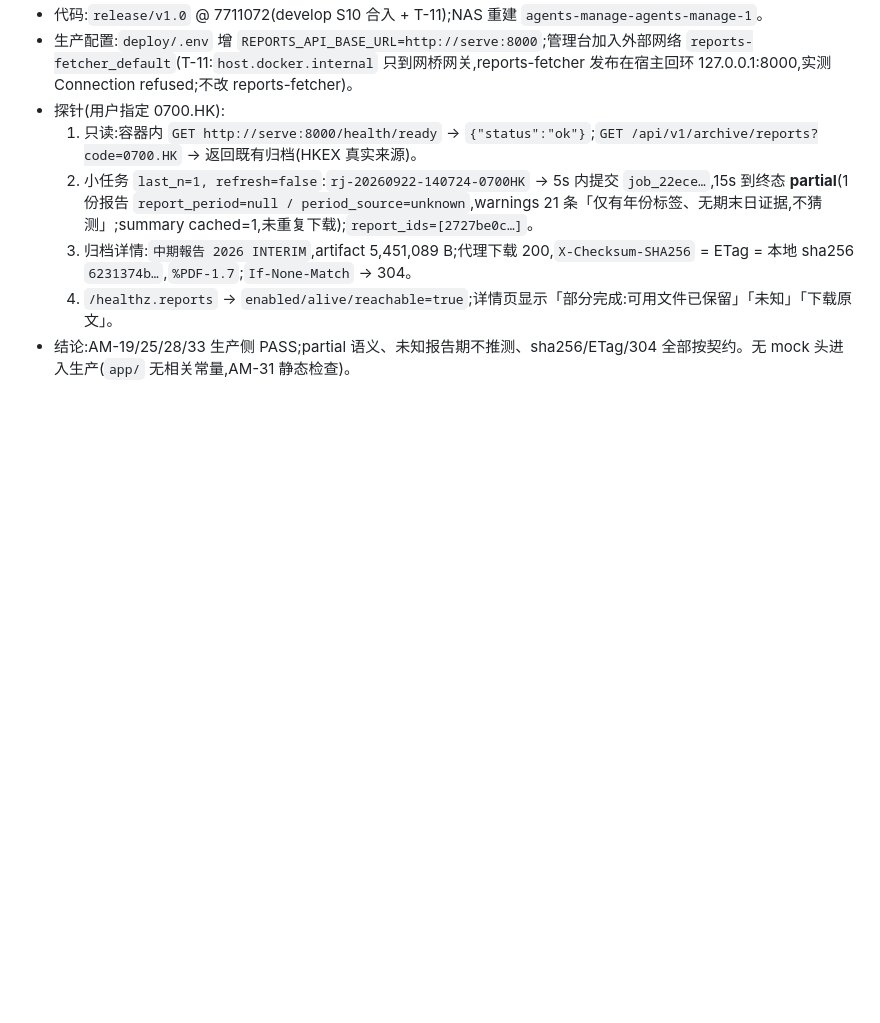
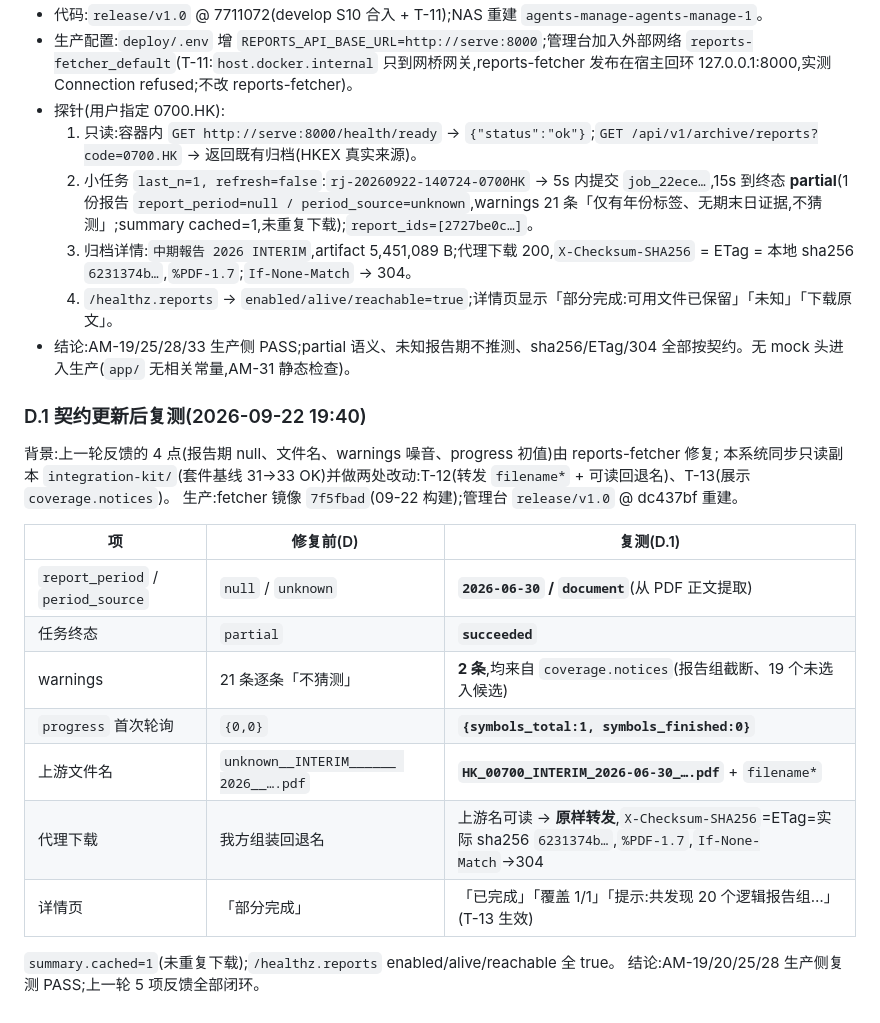
Before and after one commit to jupiterr-chen/research-manage, a Markdown page: docs/acceptance-records/2026-09-15-nas.md, the part around the change. GitHub-like rendering; blank space fills up the shorter version.

Commit message:
p3: 0700.HK re-probe after contract update (period_source=document, succeeded, notices shown)

```diff
--- a/docs/acceptance-records/2026-09-15-nas.md
+++ b/docs/acceptance-records/2026-09-15-nas.md
@@ -60,3 +60,22 @@
   3. 归档详情:`中期報告 2026 INTERIM`,artifact 5,451,089 B;代理下载 200,`X-Checksum-SHA256` = ETag = 本地 sha256 `6231374b…`,`%PDF-1.7`;`If-None-Match` → 304。
   4. `/healthz.reports` → `enabled/alive/reachable=true`;详情页显示「部分完成:可用文件已保留」「未知」「下载原文」。
 - 结论:AM-19/25/28/33 生产侧 PASS;partial 语义、未知报告期不推测、sha256/ETag/304 全部按契约。无 mock 头进入生产(`app/` 无相关常量,AM-31 静态检查)。
+
+### D.1 契约更新后复测(2026-09-22 19:40)
+
+背景:上一轮反馈的 4 点(报告期 null、文件名、warnings 噪音、progress 初值)由 reports-fetcher 修复;
+本系统同步只读副本 `integration-kit/`(套件基线 31→33 OK)并做两处改动:T-12(转发 `filename*` + 可读回退名)、T-13(展示 `coverage.notices`)。
+生产:fetcher 镜像 `7f5fbad`(09-22 构建);管理台 `release/v1.0` @ dc437bf 重建。
+
+| 项 | 修复前(D) | 复测(D.1) |
+|---|---|---|
+| `report_period` / `period_source` | `null` / `unknown` | **`2026-06-30` / `document`**(从 PDF 正文提取) |
+| 任务终态 | `partial` | **`succeeded`** |
+| warnings | 21 条逐条「不猜测」 | **2 条**,均来自 `coverage.notices`(报告组截断、19 个未选入候选) |
+| `progress` 首次轮询 | `{0,0}` | **`{symbols_total:1, symbols_finished:0}`** |
+| 上游文件名 | `unknown__INTERIM______ 2026__….pdf` | **`HK_00700_INTERIM_2026-06-30_….pdf`** + `filename*` |
+| 代理下载 | 我方组装回退名 | 上游名可读 → **原样转发**,`X-Checksum-SHA256`=ETag=实际 sha256 `6231374b…`,`%PDF-1.7`,`If-None-Match`→304 |
+| 详情页 | 「部分完成」 | 「已完成」「覆盖 1/1」「提示:共发现 20 个逻辑报告组…」(T-13 生效) |
+
+`summary.cached=1`(未重复下载);`/healthz.reports` enabled/alive/reachable 全 true。
+结论:AM-19/20/25/28 生产侧复测 PASS;上一轮 5 项反馈全部闭环。
```
